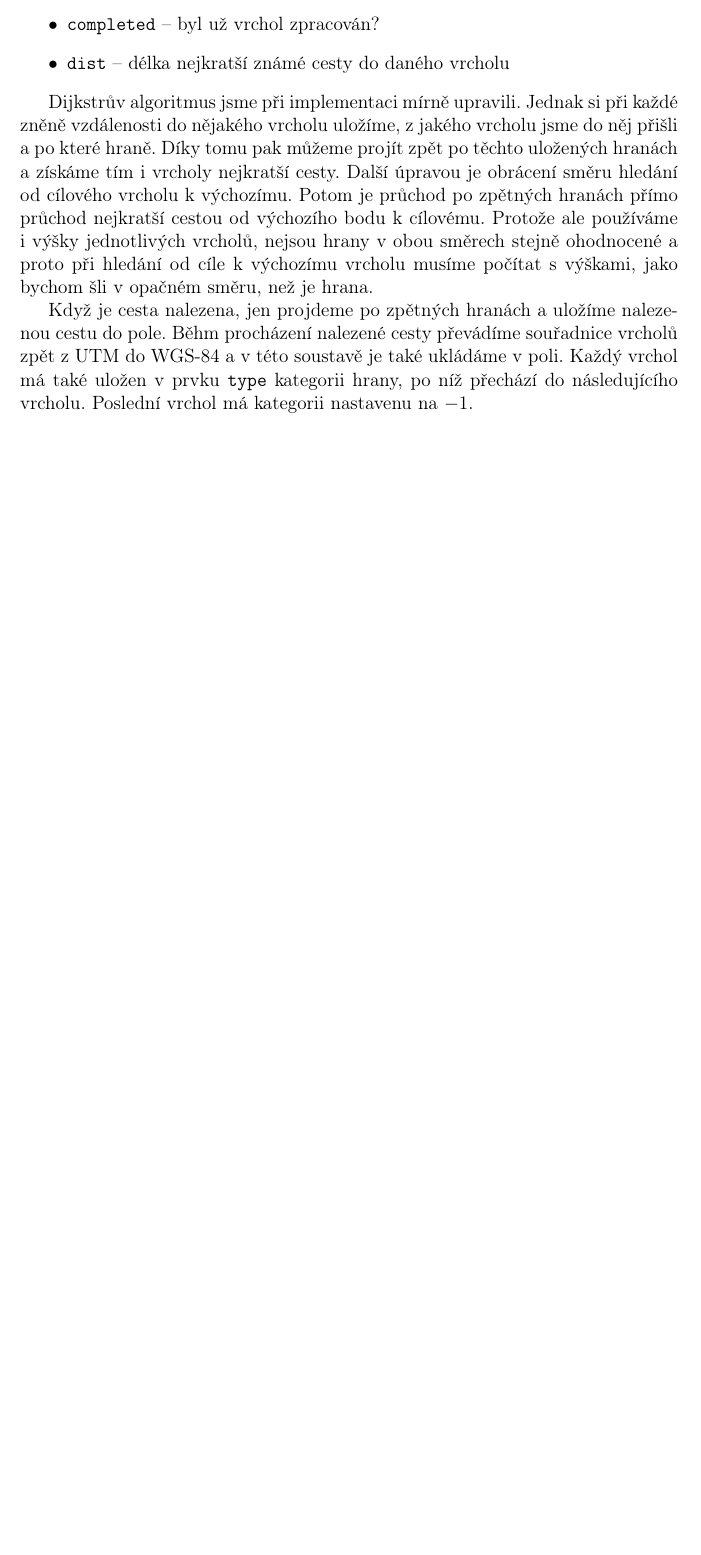
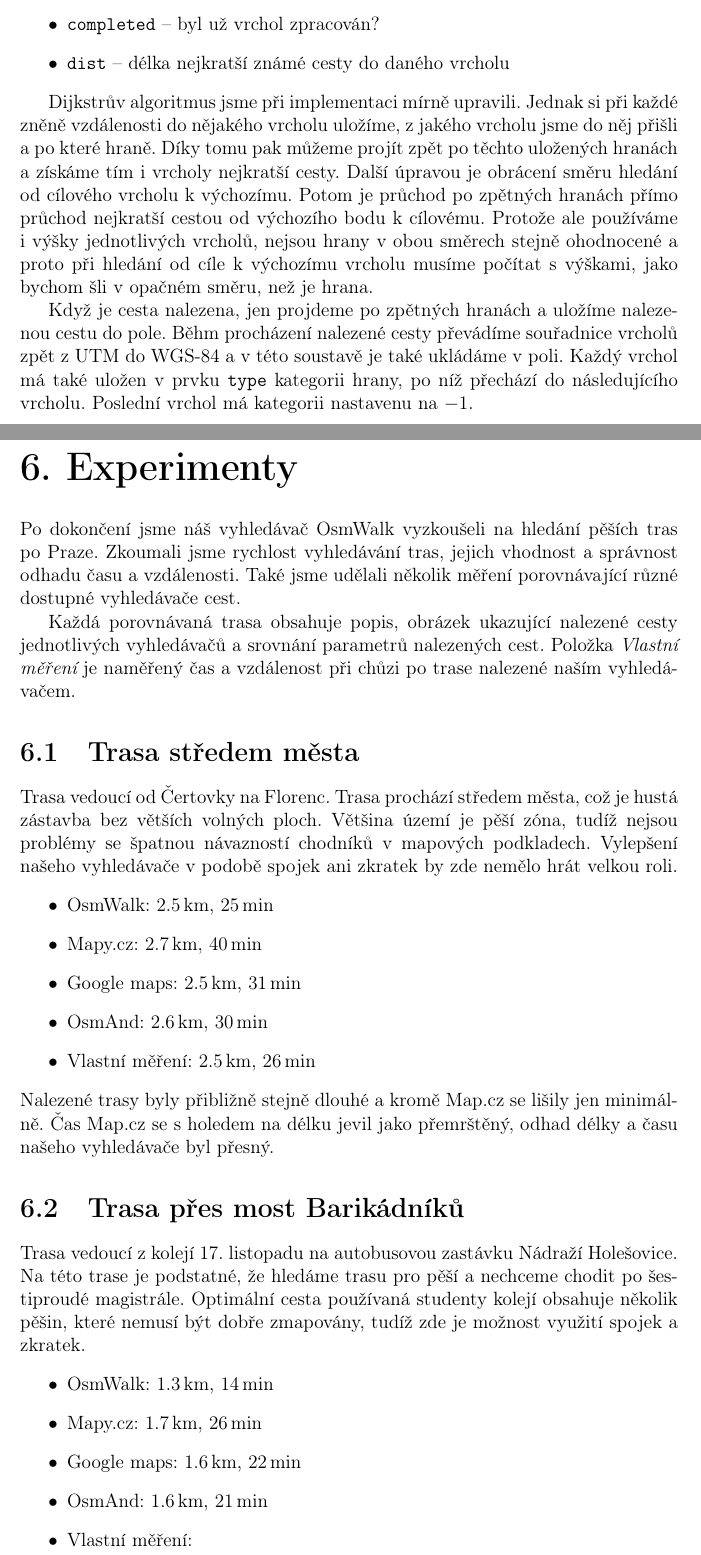
Before and after one commit to xtompok/osmawalk, a LaTeX thesis (text/cs/prace.tex, which reads text/cs/experimenty.tex): part of page 36 of 39 before the commit and two parts of pages 36 and 37 of 41 after it, the two joined at a grey line, cut so that both start at the same text, the shorter picture padded with empty space. Compiled offline with pdfLaTeX.

Commit message:
Wrted text about experiments.

```diff
--- /dev/null
+++ b/text/cs/experimenty.tex
@@ -0,0 +1,41 @@
+\chapter{Experimenty}
+Po dokončení jsme náš vyhledávač OsmWalk vyzkoušeli na hledání pěších tras po
+Praze. Zkoumali jsme rychlost vyhledávání tras, jejich vhodnost a správnost
+odhadu času a vzdálenosti. Také jsme udělali několik měření porovnávající různé
+dostupné vyhledávače cest.
+
+Každá porovnávaná trasa obsahuje popis, obrázek ukazující nalezené cesty
+jednotlivých vyhledávačů a srovnání parametrů nalezených cest. Položka {\it
+Vlastní měření} je naměřený čas a vzdálenost při chůzi po trase nalezené naším
+vyhledávačem.
+
+\section{Trasa středem města}
+Trasa vedoucí od Čertovky na Florenc. Trasa prochází středem města, což je hustá
+zástavba bez větších volných ploch. Většina území je pěší zóna, tudíž nejsou
+problémy se špatnou návazností chodníků v mapových podkladech. Vylepšení našeho
+vyhledávače v podobě spojek ani zkratek by zde nemělo hrát velkou roli.
+\begin{itemize}
+	\item OsmWalk: 2.5\,km, 25\,min
+	\item Mapy.cz: 2.7\,km, 40\,min
+	\item Google maps: 2.5\,km, 31\,min
+	\item OsmAnd: 2.6\,km, 30\,min
+	\item Vlastní měření: 2.5\,km, 26\,min
+\end{itemize}
+Nalezené trasy byly přibližně stejně dlouhé a kromě Map.cz se lišily jen
+minimálně. Čas Map.cz se s holedem na délku jevil jako přemrštěný, odhad délky a
+času našeho vyhledávače byl přesný.
+
+
+\section{Trasa přes most Barikádníků}
+Trasa vedoucí z kolejí 17.~listopadu na autobusovou zastávku Nádraží Holešovice.
+Na této trase je podstatné, že hledáme trasu pro pěší a nechceme chodit po
+šestiproudé magistrále. Optimální cesta používaná studenty kolejí obsahuje
+několik pěšin, které nemusí být dobře zmapovány, tudíž zde je možnost využití
+spojek a zkratek.
+\begin{itemize}
+	\item OsmWalk: 1.3\,km, 14\,min
+	\item Mapy.cz: 1.7\,km, 26\,min
+	\item Google maps: 1.6\,km, 22\,min
+	\item OsmAnd: 1.6\,km, 21\,min
+	\item Vlastní měření:
+\end{itemize}
```
Also changed, not shown: text/cs/prace.tex (+1 -0 lines), text/cs/experimenty.tex (20 more changed lines), 3 other files.
